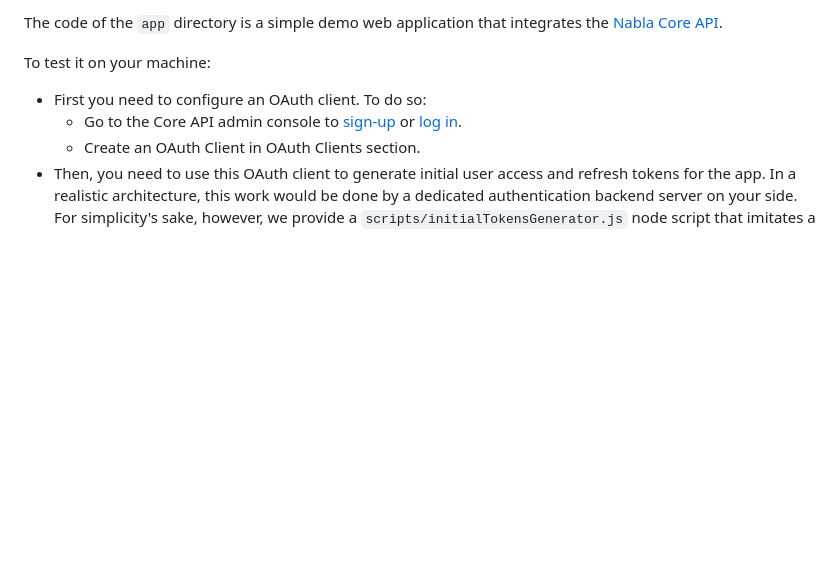
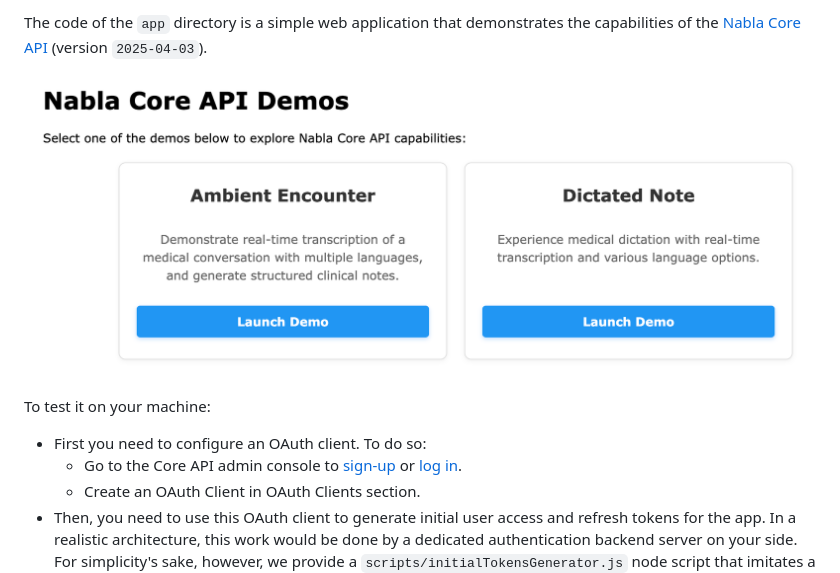
Before and after one commit to nabla/sample-app, a Markdown page: README.md, the part around the change. Drawn GitHub-style; pictures changed too: static/sample_app_screenshot.png (added); blank space fills up the shorter version.

Commit message:
Improved README

```diff
--- a/README.md
+++ b/README.md
@@ -1,4 +1,6 @@
-The code of the `app` directory is a simple demo web application that integrates the [Nabla Core API](https://docs.nabla.com).
+The code of the `app` directory is a simple web application that demonstrates the capabilities of the [Nabla Core API](https://docs.nabla.com) (version `2025-04-03`).
+
+![Sample app screenshot](static/sample_app_screenshot.png)
 
 To test it on your machine:
 - First you need to configure an OAuth client. To do so:
```
